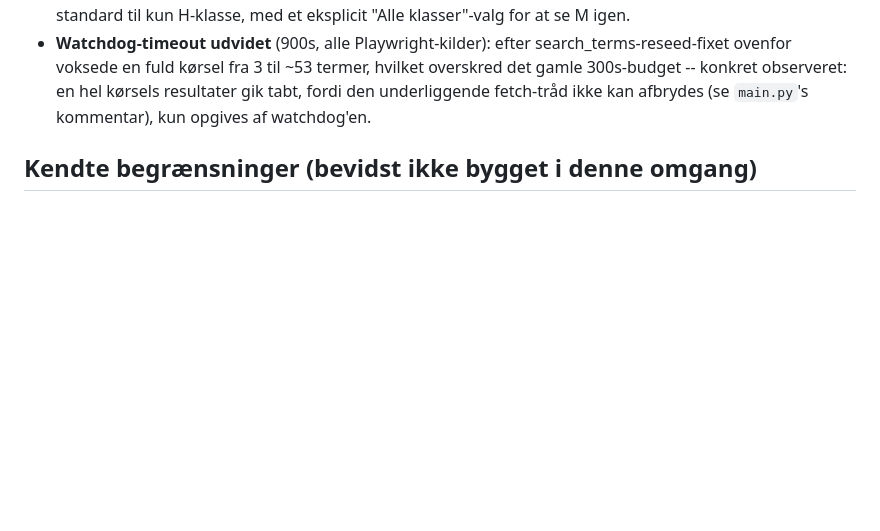
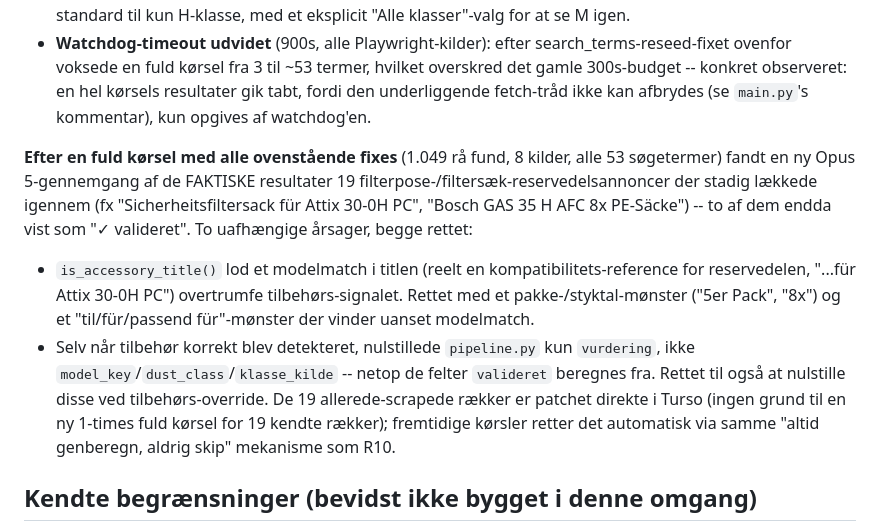
Before and after one commit to fddigi/vacuum, a Markdown page: README.md, the part around the change. Rendered like a GitHub page; blank space fills up the shorter version.

Commit message:
Dokumentér R11/R12-fundene i README
Co-Authored-By: Claude Sonnet 5 <noreply@anthropic.com>
Claude-Session: https://claude.ai/code/session_011Qp5GgT7wS2iCyaZ5Nb9Pe

```diff
--- a/README.md
+++ b/README.md
@@ -127,6 +127,25 @@ rettelser i `models.py`/`normalize.py`/`classify.py`:
   termer, hvilket overskred det gamle 300s-budget -- konkret observeret:
   en hel kørsels resultater gik tabt, fordi den underliggende fetch-tråd
   ikke kan afbrydes (se `main.py`'s kommentar), kun opgives af watchdog'en.
+
+**Efter en fuld kørsel med alle ovenstående fixes** (1.049 rå fund, 8
+kilder, alle 53 søgetermer) fandt en ny Opus 5-gennemgang af de FAKTISKE
+resultater 19 filterpose-/filtersæk-reservedelsannoncer der stadig lækkede
+igennem (fx "Sicherheitsfiltersack für Attix 30-0H PC", "Bosch GAS 35 H AFC
+8x PE-Säcke") -- to af dem endda vist som "✓ valideret". To uafhængige
+årsager, begge rettet:
+- `is_accessory_title()` lod et modelmatch i titlen (reelt en
+  kompatibilitets-reference for reservedelen, "...für Attix 30-0H PC")
+  overtrumfe tilbehørs-signalet. Rettet med et pakke-/styktal-mønster
+  ("5er Pack", "8x") og et "til/für/passend für"-mønster der vinder
+  uanset modelmatch.
+- Selv når tilbehør korrekt blev detekteret, nulstillede `pipeline.py` kun
+  `vurdering`, ikke `model_key`/`dust_class`/`klasse_kilde` -- netop de
+  felter `valideret` beregnes fra. Rettet til også at nulstille disse ved
+  tilbehørs-override.
+De 19 allerede-scrapede rækker er patchet direkte i Turso (ingen grund til
+en ny 1-times fuld kørsel for 19 kendte rækker); fremtidige kørsler retter
+det automatisk via samme "altid genberegn, aldrig skip" mekanisme som R10.
 
 ## Kendte begrænsninger (bevidst ikke bygget i denne omgang)
 
```
